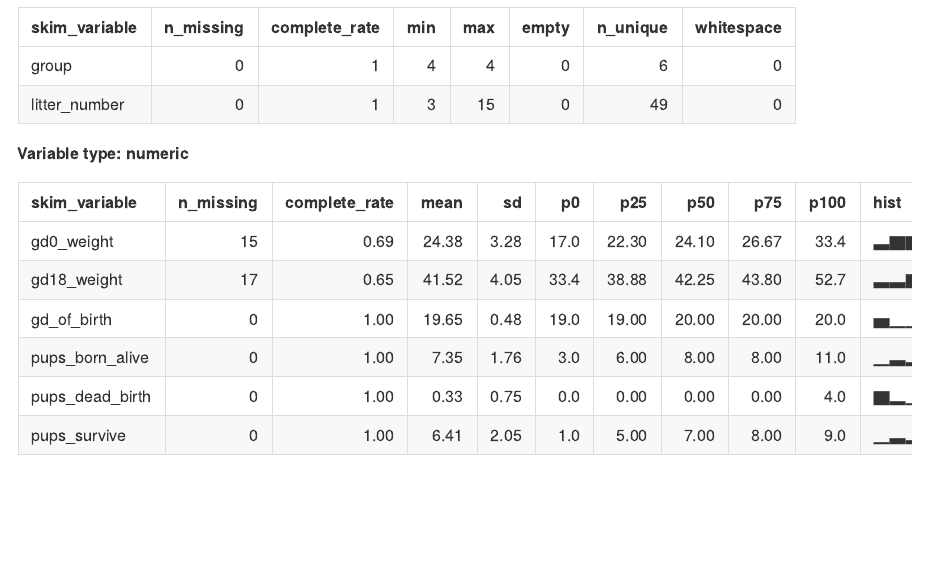
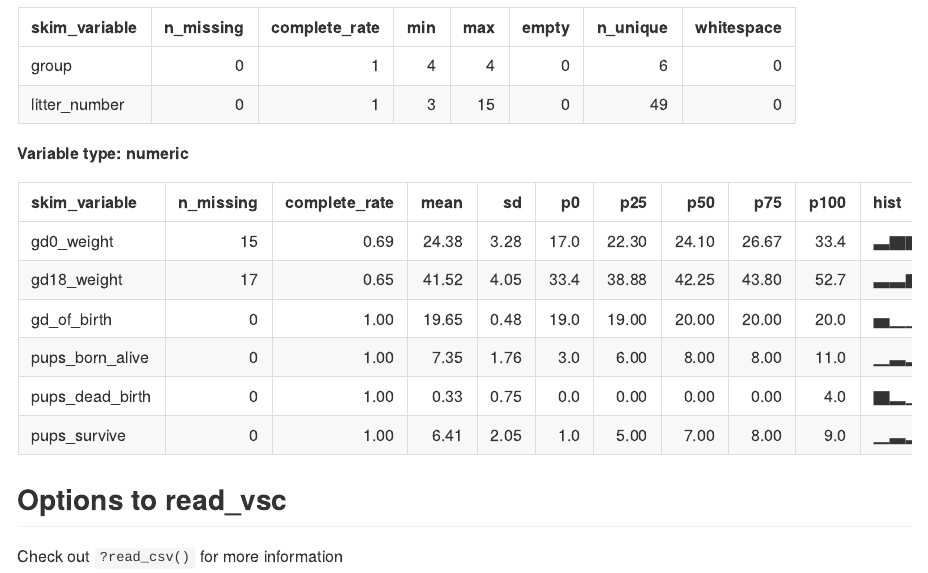
Before and after one commit to bc2918/data_wrangling_I, an R Markdown document (data_import.Rmd): the page in a window 1100 px wide, from 2280 px down. The pictures show the output file data_import.md that the author committed with the source, drawn offline in the style of GitHub.

Commit message:
look at the help file of read_csv

````diff
--- a/data_import.Rmd
+++ b/data_import.Rmd
@@ -33,3 +33,7 @@ tail(litters_df)
 ```{r}
 skimr::skim(litters_df)
 ```
+
+## Options to read_vsc
+
+Check out `?read_csv()` for more information
````
Also changed, not shown: data_import.md.
